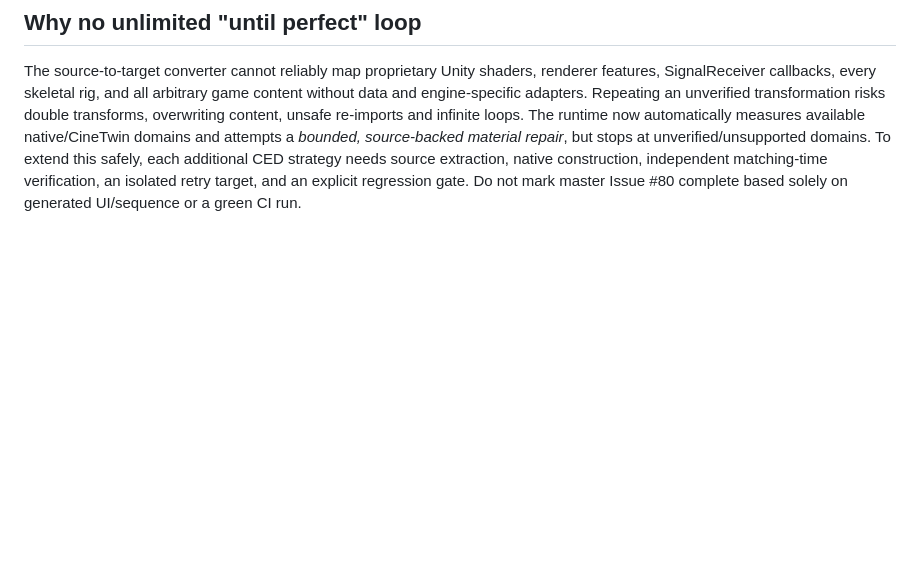
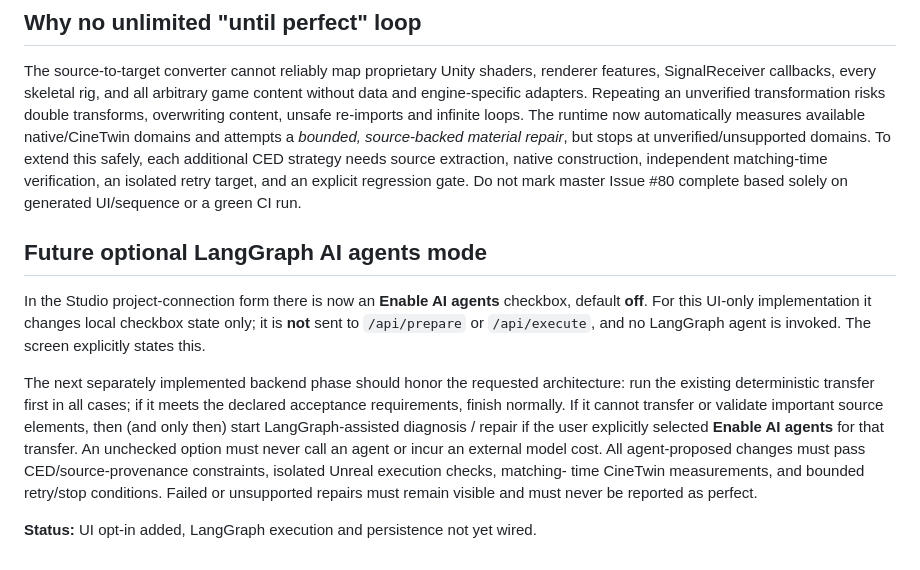
Before and after one commit to Nithin0553/CutsceneAI, a Markdown page: docs/studio/CINEMATIC_ONE_CLICK_V01.md, the part around the change. Drawn GitHub-style; blank space fills up the shorter version.

Commit message:
Record opt-in LangGraph architecture: standard pipeline first, agent fallback only by consent

```diff
--- a/docs/studio/CINEMATIC_ONE_CLICK_V01.md
+++ b/docs/studio/CINEMATIC_ONE_CLICK_V01.md
@@ -89,3 +89,23 @@ safely, each additional CED strategy needs source extraction, native
 construction, independent matching-time verification, an isolated retry
 target, and an explicit regression gate. Do not mark master Issue #80 complete
 based solely on generated UI/sequence or a green CI run.
+
+## Future optional LangGraph AI agents mode
+
+In the Studio project-connection form there is now an **Enable AI agents**
+checkbox, default **off**. For this UI-only implementation it changes local
+checkbox state only; it is **not** sent to `/api/prepare` or `/api/execute`,
+and no LangGraph agent is invoked. The screen explicitly states this.
+
+The next separately implemented backend phase should honor the requested
+architecture: run the existing deterministic transfer first in all cases;
+if it meets the declared acceptance requirements, finish normally. If it
+cannot transfer or validate important source elements, then (and only then)
+start LangGraph-assisted diagnosis / repair if the user explicitly selected
+**Enable AI agents** for that transfer. An unchecked option must never call
+an agent or incur an external model cost. All agent-proposed changes must pass
+CED/source-provenance constraints, isolated Unreal execution checks, matching-
+time CineTwin measurements, and bounded retry/stop conditions. Failed or
+unsupported repairs must remain visible and must never be reported as perfect.
+
+**Status:** UI opt-in added, LangGraph execution and persistence not yet wired.
```
